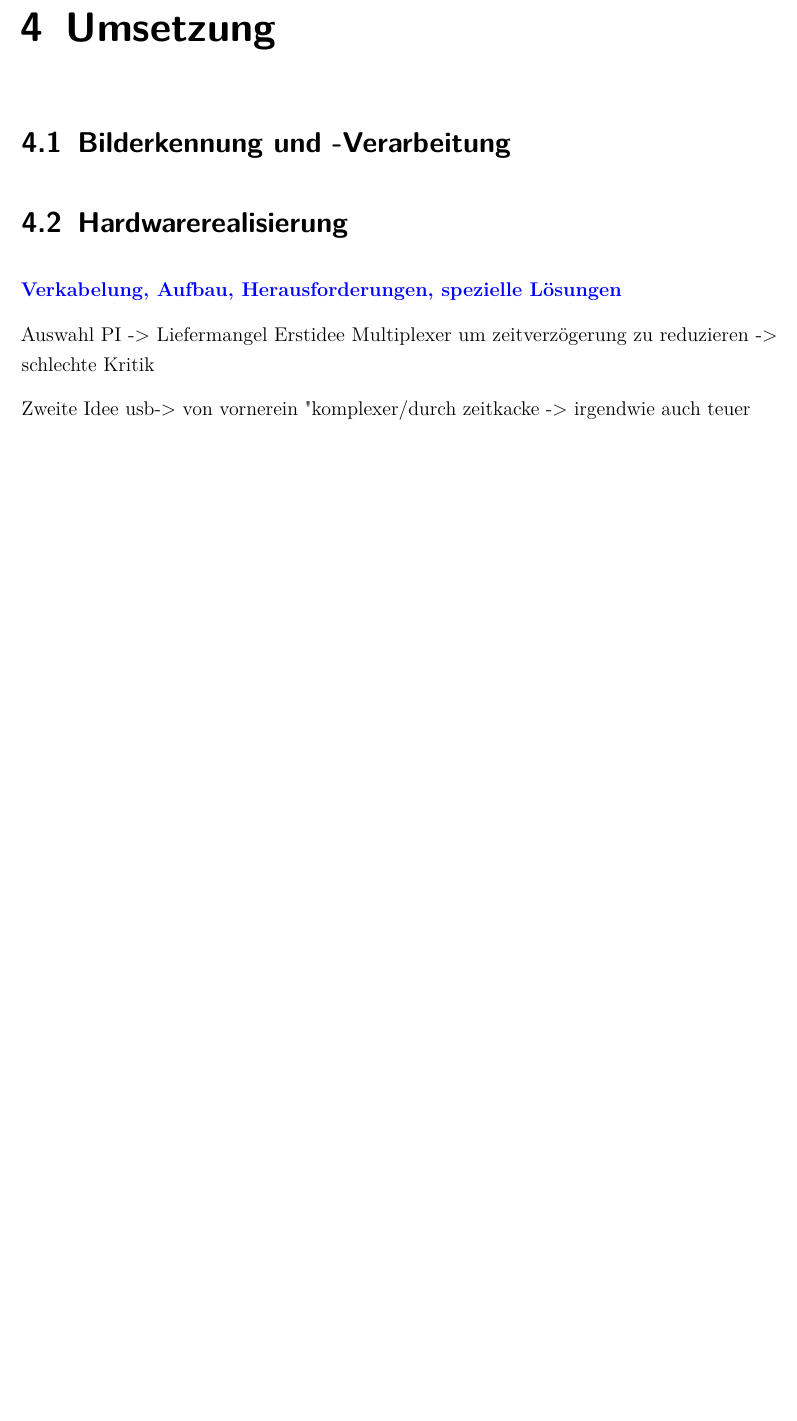
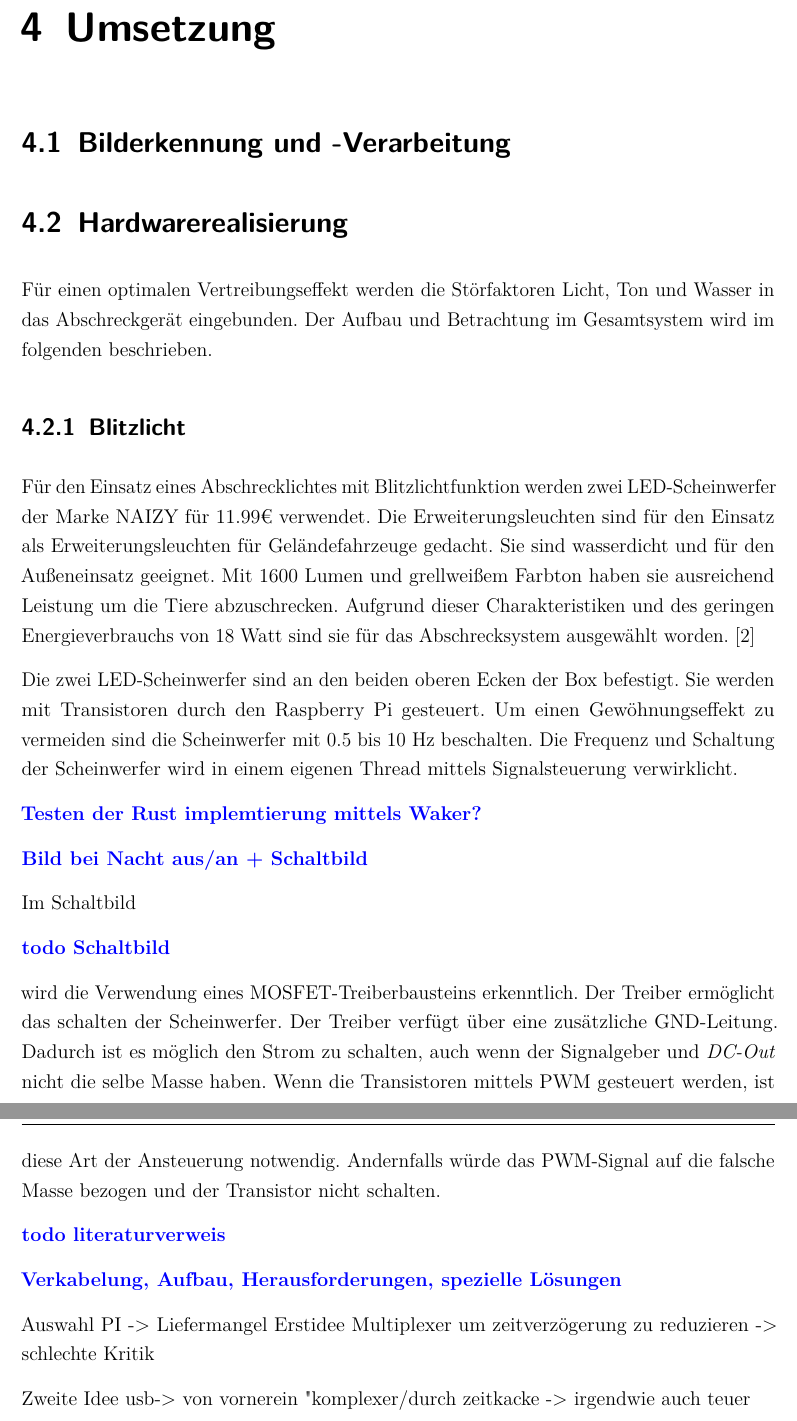
Before and after one commit to muellevin/Studienarbeit, a LaTeX document (Doku/Studienarbeit.tex, which reads Doku/content/Umsetzung.tex): part of page 16 of 20 before the commit and two parts of pages 16 and 17 of 21 after it, the two joined at a grey line, cut so that both start at the same text, the shorter picture padded with empty space. Compiled offline with pdfLaTeX.

Commit message:
Writing some generell informations draw.io sketches

```diff
--- a/Doku/content/Umsetzung.tex
+++ b/Doku/content/Umsetzung.tex
@@ -5,6 +5,28 @@
 
 
 \section{Hardwarerealisierung}
+
+Für einen optimalen Vertreibungseffekt werden die Störfaktoren Licht, Ton und Wasser in das Abschreckgerät eingebunden. Der Aufbau und
+Betrachtung im Gesamtsystem wird im folgenden beschrieben.
+
+\subsection{Blitzlicht}
+
+Für den Einsatz eines Abschrecklichtes mit Blitzlichtfunktion
+werden zwei LED-Scheinwerfer der Marke NAIZY für 11.99€
+verwendet. Die Erweiterungsleuchten sind für den Einsatz als Erweiterungsleuchten für Geländefahrzeuge gedacht. Sie sind wasserdicht und für den Außeneinsatz geeignet. Mit 1600 Lumen und grellweißem Farbton haben sie ausreichend Leistung um die Tiere abzuschrecken. Aufgrund dieser Charakteristiken und des geringen Energieverbrauchs von 18 Watt sind sie für das Abschrecksystem ausgewählt worden. \cite{am_licht}
+
+Die zwei LED-Scheinwerfer sind an den beiden oberen Ecken der Box
+befestigt. Sie werden mit Transistoren durch den Raspberry Pi gesteuert. Um einen Gewöhnungseffekt zu vermeiden sind die
+Scheinwerfer mit 0.5 bis 10 Hz beschalten. Die Frequenz und Schaltung der Scheinwerfer wird in einem eigenen Thread
+mittels Signalsteuerung verwirklicht.
+\comment{Testen der Rust implemtierung mittels Waker?}
+\comment{Bild bei Nacht aus/an + Schaltbild}
+
+Im Schaltbild \comment{todo Schaltbild} wird die Verwendung eines
+MOSFET-Treiberbausteins erkenntlich. Der Treiber ermöglicht das
+schalten der Scheinwerfer. Der Treiber verfügt über eine zusätzliche GND-Leitung. Dadurch ist es möglich den Strom zu schalten, auch wenn der Signalgeber und \textit{DC-Out} nicht die selbe Masse haben.
+Wenn die Transistoren mittels PWM gesteuert werden, ist diese Art der Ansteuerung notwendig. Andernfalls würde das PWM-Signal auf die falsche Masse bezogen und der Transistor nicht schalten.
+\comment{todo literaturverweis}
 
 \comment{Verkabelung, Aufbau, Herausforderungen, spezielle Lösungen}
 Auswahl PI -> Liefermangel
```
Also changed, not shown: Doku/bibliographie.bib (+8 -0 lines), Doku/content/Aufgabenstellung.tex (+2 -2 lines), Doku/Datenblätter_skizzen/eai.7-12-2021.2314718.pdf (added), Doku/Studienarbeit.pdf, Doku/images/Schaltskizzen-Pumpe.drawio.png (added), Doku/content/Umsetzung.tex (5 more changed lines), 1 other file.
